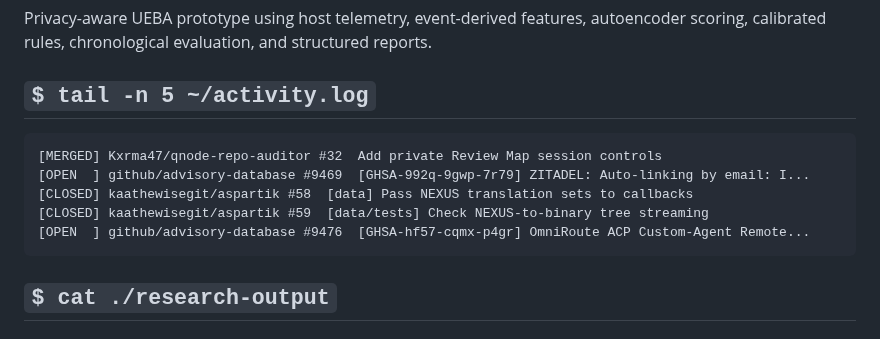
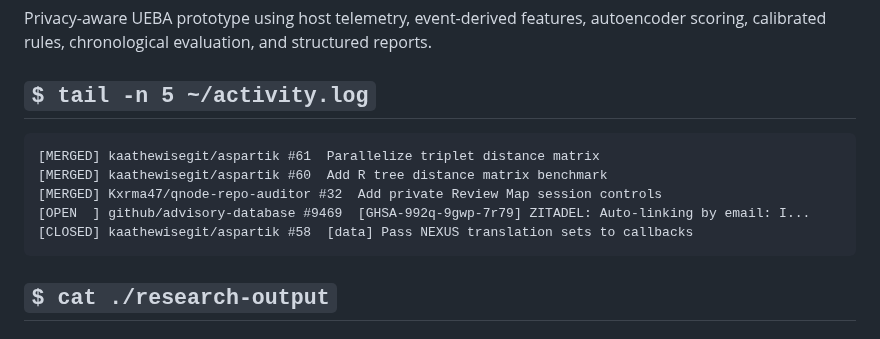
Before and after one commit to Kxrma47/Kxrma47, a Markdown page: README.md, the part around the change. Drawn GitHub-style.

Commit message:
chore: refresh profile activity

````diff
--- a/README.md
+++ b/README.md
@@ -54,11 +54,11 @@ reports.
 <!-- RECENT-ACTIVITY:START -->
 
 ```text
+[MERGED] kaathewisegit/aspartik #61  Parallelize triplet distance matrix
+[MERGED] kaathewisegit/aspartik #60  Add R tree distance matrix benchmark
 [MERGED] Kxrma47/qnode-repo-auditor #32  Add private Review Map session controls
 [OPEN  ] github/advisory-database #9469  [GHSA-992q-9gwp-7r79] ZITADEL: Auto-linking by email: I...
 [CLOSED] kaathewisegit/aspartik #58  [data] Pass NEXUS translation sets to callbacks
-[CLOSED] kaathewisegit/aspartik #59  [data/tests] Check NEXUS-to-binary tree streaming
-[OPEN  ] github/advisory-database #9476  [GHSA-hf57-cqmx-p4gr] OmniRoute ACP Custom-Agent Remote...
 ```
 
 <!-- RECENT-ACTIVITY:END -->
````
